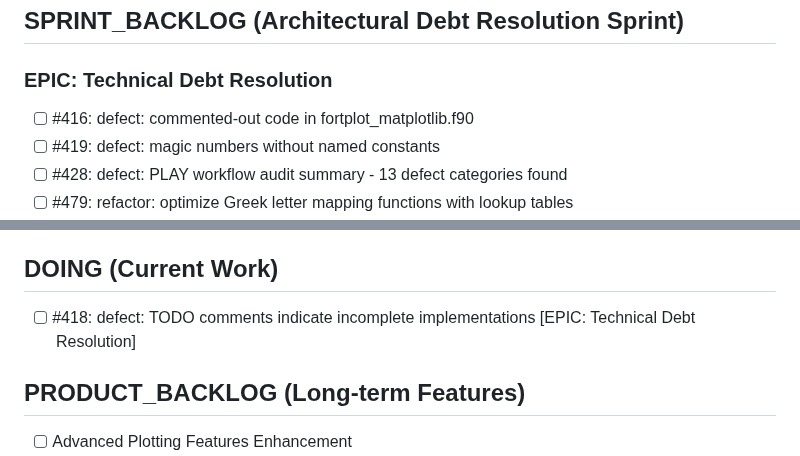
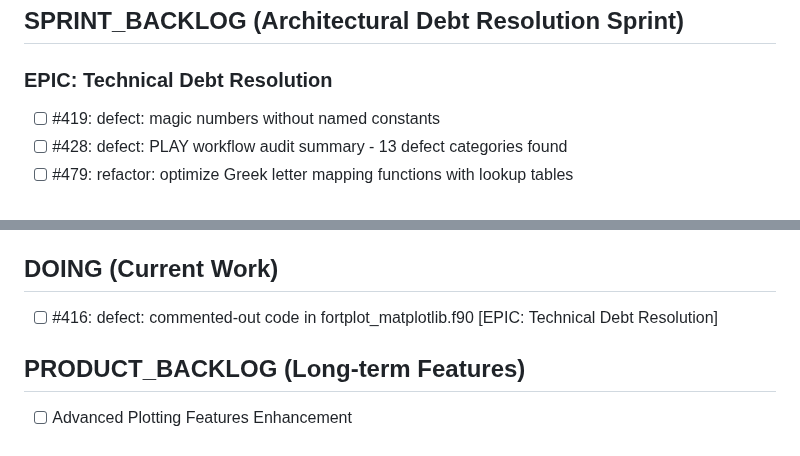
Before and after one commit to lazy-fortran/fortplot, a Markdown page: BACKLOG.md, 2 parts joined by grey strips. Drawn GitHub-style.

Commit message:
update: complete issue #418, move #416 to DOING

```diff
--- a/BACKLOG.md
+++ b/BACKLOG.md
@@ -6,7 +6,6 @@
 
 
 ### EPIC: Technical Debt Resolution
-- [ ] #416: defect: commented-out code in fortplot_matplotlib.f90
 - [ ] #419: defect: magic numbers without named constants
 - [ ] #428: defect: PLAY workflow audit summary - 13 defect categories found
 - [ ] #479: refactor: optimize Greek letter mapping functions with lookup tables
@@ -43,7 +42,7 @@
 - [ ] #471: defect: Documentation consolidation for Architectural Debt Resolution Sprint
 
 ## DOING (Current Work)
-- [ ] #418: defect: TODO comments indicate incomplete implementations [EPIC: Technical Debt Resolution]
+- [ ] #416: defect: commented-out code in fortplot_matplotlib.f90 [EPIC: Technical Debt Resolution]
 
 ## PRODUCT_BACKLOG (Long-term Features)
 
```
